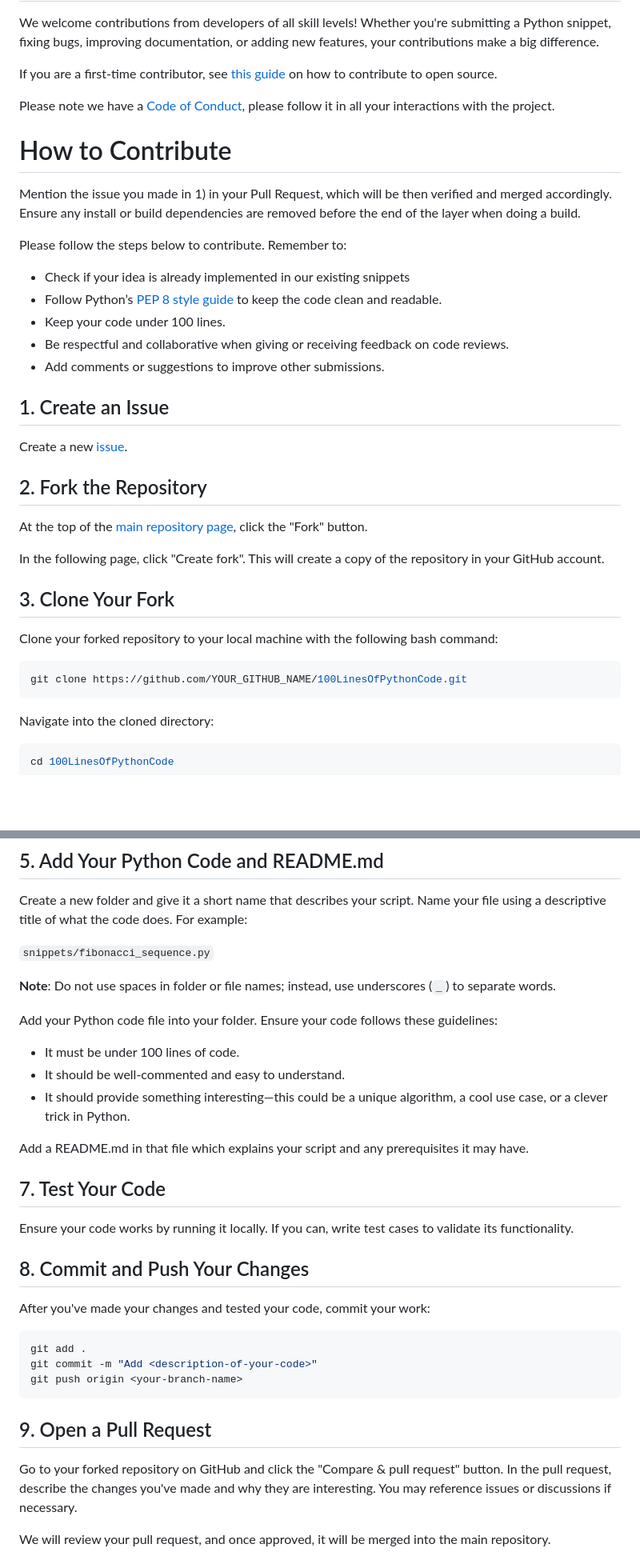
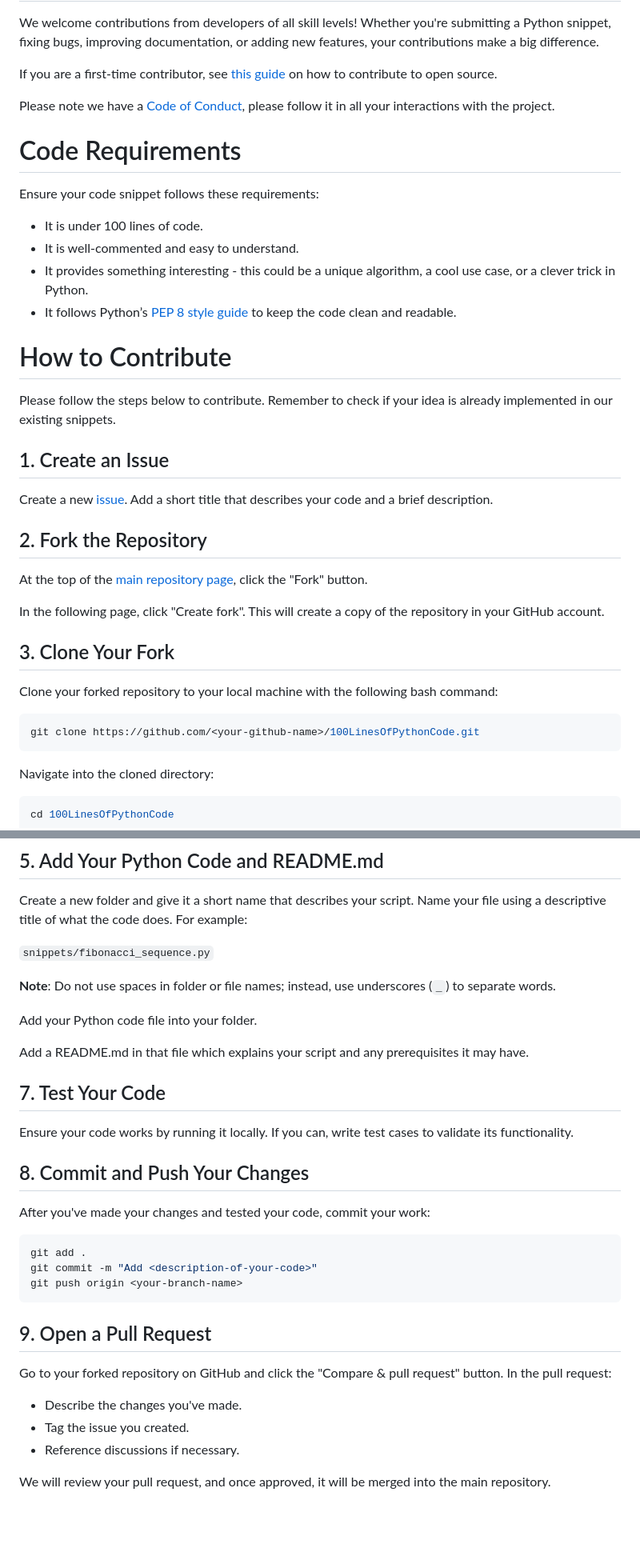
Before and after one commit to sumanth-0/100LinesOfPythonCode, a Markdown page: CONTRIBUTING.md, 2 parts joined by grey strips. Shown at 80% size. GitHub-like rendering; blank space fills up the shorter version.

Commit message:
Add and Revise Sections for Clarity

````diff
--- a/CONTRIBUTING.md
+++ b/CONTRIBUTING.md
@@ -6,24 +6,22 @@ If you are a first-time contributor, see [this guide]() on how to contribute to
 
 Please note we have a [Code of Conduct](), please follow it in all your interactions with the project.
 
+# Code Requirements
+
+Ensure your code snippet follows these requirements:
+
+- It is under 100 lines of code.
+- It is well-commented and easy to understand.
+- It provides something interesting - this could be a unique algorithm, a cool use case, or a clever trick in Python.
+- It follows Python’s [PEP 8 style guide](https://peps.python.org/pep-0008/) to keep the code clean and readable.
+
 # How to Contribute
 
-
-
-Mention the issue you made in 1) in your Pull Request, which will be then verified and merged accordingly.
-Ensure any install or build dependencies are removed before the end of the layer when doing a build.
-
-Please follow the steps below to contribute. Remember to:
-
-- Check if your idea is already implemented in our existing snippets
-- Follow Python’s [PEP 8 style guide](https://peps.python.org/pep-0008/) to keep the code clean and readable.
-- Keep your code under 100 lines.
-- Be respectful and collaborative when giving or receiving feedback on code reviews.
-- Add comments or suggestions to improve other submissions.
+Please follow the steps below to contribute. Remember to check if your idea is already implemented in our existing snippets.
 
 ## 1. Create an Issue
 
-Create a new [issue](https://github.com/sumanth-0/100LinesOfPythonCode/issues).
+Create a new [issue](https://github.com/sumanth-0/100LinesOfPythonCode/issues). Add a short title that describes your code and a brief description.
 
 ## 2. Fork the Repository
 
@@ -36,7 +34,7 @@ In the following page, click "Create fork". This will create a copy of the repos
 Clone your forked repository to your local machine with the following bash command:
 
 ```bash
-git clone https://github.com/YOUR_GITHUB_NAME/100LinesOfPythonCode.git
+git clone https://github.com/<your-github-name>/100LinesOfPythonCode.git
 ```
 
 Navigate into the cloned directory:
@@ -63,18 +61,16 @@ Create a new folder and give it a short name that describes your script. Name yo
 
 **Note**: Do not use spaces in folder or file names; instead, use underscores (`_`) to separate words.
 
-Add your Python code file into your folder. Ensure your code follows these guidelines:
-
-- It must be under 100 lines of code.
-- It should be well-commented and easy to understand.
-- It should provide something interesting—this could be a unique algorithm, a cool use case, or a clever trick in Python.
+Add your Python code file into your folder.
 
 Add a README.md in that file which explains your script and any prerequisites it may have.
 
 ## 7. Test Your Code
+
 Ensure your code works by running it locally. If you can, write test cases to validate its functionality.
 
 ## 8. Commit and Push Your Changes
+
 After you've made your changes and tested your code, commit your work:
 
 ```bash
@@ -84,7 +80,12 @@ git push origin <your-branch-name>
 ```
 
 ## 9. Open a Pull Request
-Go to your forked repository on GitHub and click the "Compare & pull request" button. In the pull request, describe the changes you've made and why they are interesting. You may reference issues or discussions if necessary.
+
+Go to your forked repository on GitHub and click the "Compare & pull request" button. In the pull request:
+
+- Describe the changes you've made.
+- Tag the issue you created.
+- Reference discussions if necessary.
 
 We will review your pull request, and once approved, it will be merged into the main repository.
 
````
